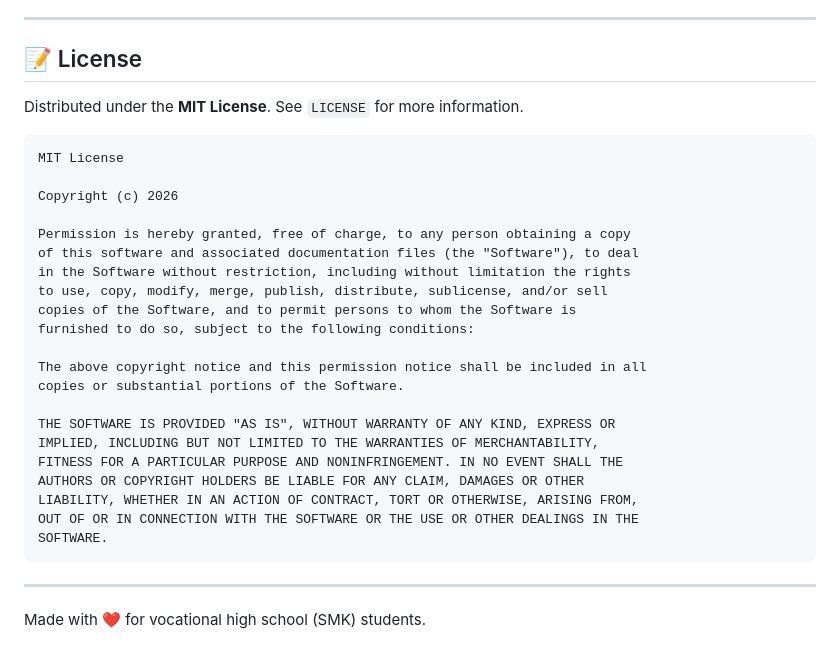
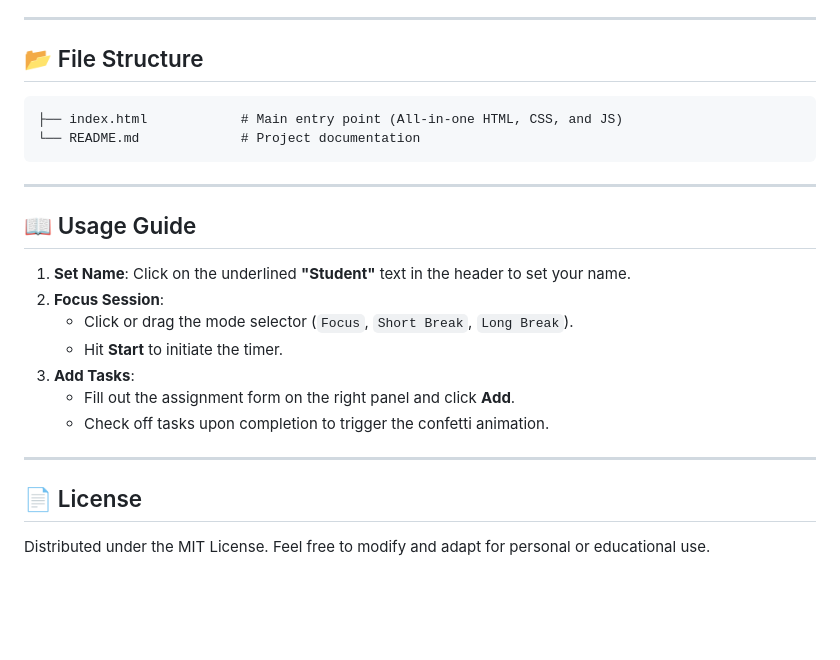
Before and after one commit to shark2536/Smart-Student-Chill-Zone-Study-Dashboard, a Markdown page: README.md, the part around one of its changes. Rendered like a GitHub page; blank space fills up the shorter version.

````diff
--- a/README.md
+++ b/README.md
@@ -62,34 +65,27 @@ No installation or complex build tools needed!
 
 ---
 
-## 📝 License
+## 📂 File Structure
 
-Distributed under the **MIT License**. See `LICENSE` for more information.
-
-```
-MIT License
-
-Copyright (c) 2026
-
-Permission is hereby granted, free of charge, to any person obtaining a copy
-of this software and associated documentation files (the "Software"), to deal
-in the Software without restriction, including without limitation the rights
-to use, copy, modify, merge, publish, distribute, sublicense, and/or sell
-copies of the Software, and to permit persons to whom the Software is
-furnished to do so, subject to the following conditions:
-
-The above copyright notice and this permission notice shall be included in all
-copies or substantial portions of the Software.
-
-THE SOFTWARE IS PROVIDED "AS IS", WITHOUT WARRANTY OF ANY KIND, EXPRESS OR
-IMPLIED, INCLUDING BUT NOT LIMITED TO THE WARRANTIES OF MERCHANTABILITY,
-FITNESS FOR A PARTICULAR PURPOSE AND NONINFRINGEMENT. IN NO EVENT SHALL THE
-AUTHORS OR COPYRIGHT HOLDERS BE LIABLE FOR ANY CLAIM, DAMAGES OR OTHER
-LIABILITY, WHETHER IN AN ACTION OF CONTRACT, TORT OR OTHERWISE, ARISING FROM,
-OUT OF OR IN CONNECTION WITH THE SOFTWARE OR THE USE OR OTHER DEALINGS IN THE
-SOFTWARE.
+```text
+├── index.html            # Main entry point (All-in-one HTML, CSS, and JS)
+└── README.md             # Project documentation
 ```
 
 ---
 
-<p center>Made with ❤️ for vocational high school (SMK) students.</p>
+## 📖 Usage Guide
+
+1. **Set Name**: Click on the underlined **"Student"** text in the header to set your name.
+2. **Focus Session**:
+   * Click or drag the mode selector (`Focus`, `Short Break`, `Long Break`).
+   * Hit **Start** to initiate the timer.
+3. **Add Tasks**:
+   * Fill out the assignment form on the right panel and click **Add**.
+   * Check off tasks upon completion to trigger the confetti animation.
+
+---
+
+## 📄 License
+
+Distributed under the MIT License. Feel free to modify and adapt for personal or educational use.
````
Also changed, not shown: other parts of README.md (+41 -38 lines).
